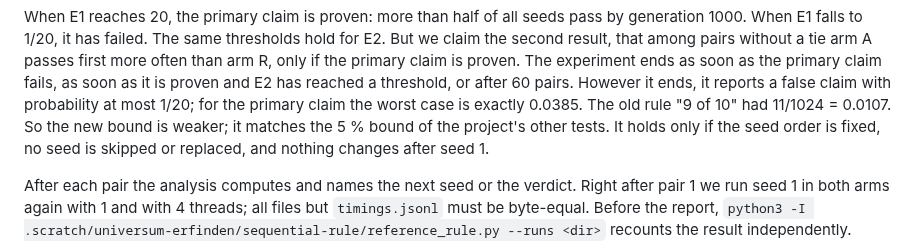
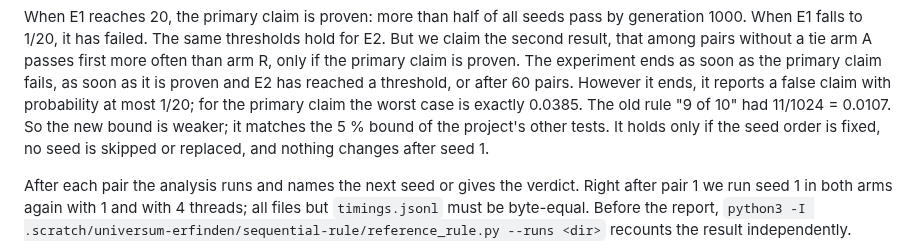
Before and after one commit to vmanke/ki-brutmaschine, a Markdown page: docs/STEP1_CIRCUITS.md, the part around the change. Drawn GitHub-style.

Commit message:
Arbeitsstand der Agenten (in Arbeit, noch ungeprüft)
Co-Authored-By: Claude Opus 5.5 <noreply@anthropic.com>
Claude-Session: https://claude.ai/code/session_016yVb4HLfe7Q6CnM1X4YmNG

```diff
--- a/docs/STEP1_CIRCUITS.md
+++ b/docs/STEP1_CIRCUITS.md
@@ -412,12 +412,12 @@ But we claim the second result, that among pairs without a tie arm A passes firs
 often than arm R, only if the primary claim is proven. The experiment ends as soon as the
 primary claim fails, as soon as it is proven and E2 has reached a threshold, or after 60
 pairs. However it ends, it reports a false claim with probability at most 1/20; for the
-primary claim the worst case is exactly 0.0385. The old rule "9 of 10" had 11/1024 =
-0.0107. So the new bound is weaker; it matches the 5 % bound of the project's other
-tests. It holds only if the seed order is fixed, no seed is skipped or replaced, and
-nothing changes after seed 1.
+primary claim the worst case is exactly 0.0385. The old rule "9 of 10" had
+11/1024 = 0.0107. So the new bound is weaker; it matches the 5 % bound of the project's
+other tests. It holds only if the seed order is fixed, no seed is skipped or replaced,
+and nothing changes after seed 1.
 
-After each pair the analysis computes and names the next seed or the verdict. Right after
+After each pair the analysis runs and names the next seed or gives the verdict. Right after
 pair 1 we run seed 1 in both arms again with 1 and with 4 threads; all files but
 `timings.jsonl` must be byte-equal. Before the report,
 `python3 -I .scratch/universum-erfinden/sequential-rule/reference_rule.py --runs <dir>`
```
